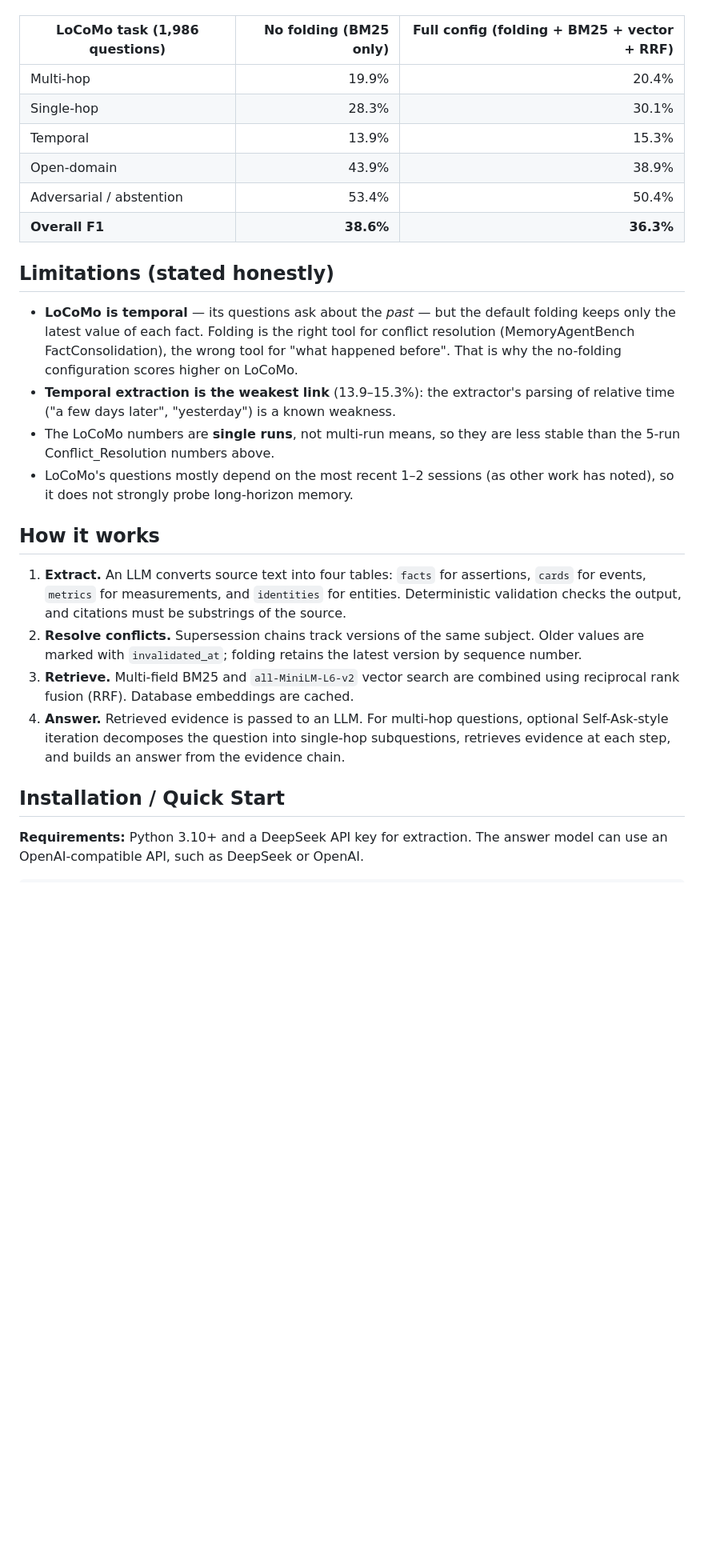
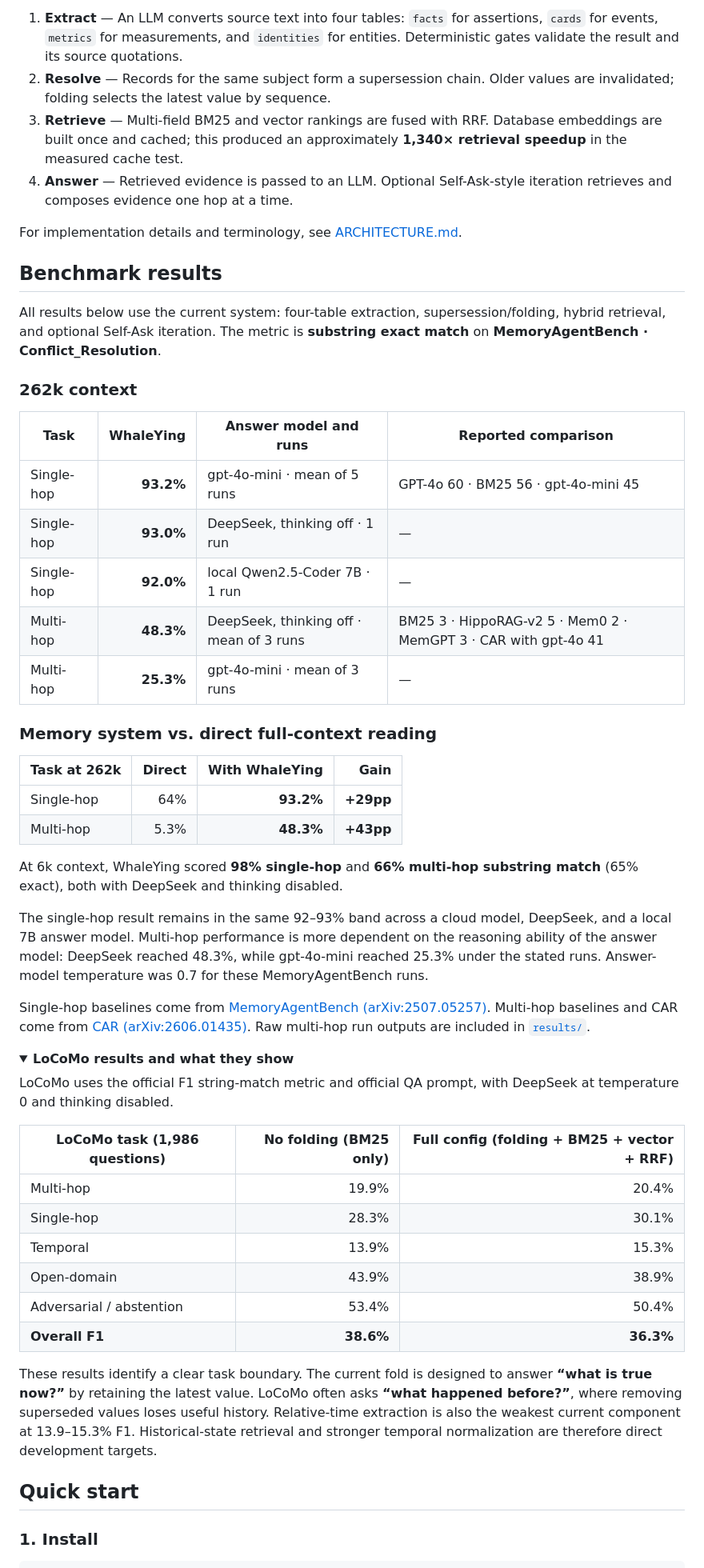
Before and after one commit to jing-ying-dev/whale-ying-memory, a Markdown page: README.md, the part around one of its changes. Shown at 80% size. GitHub-like rendering; folded sections open; blank space fills up the shorter version.

````diff
--- a/README.md
+++ b/README.md
@@ -31,3 +56,41 @@ LoCoMo (long-conversation memory QA) uses the official F1 string-match metric an
+1. **Extract** — An LLM converts source text into four tables: `facts` for assertions, `cards` for events, `metrics` for measurements, and `identities` for entities. Deterministic gates validate the result and its source quotations.
+2. **Resolve** — Records for the same subject form a supersession chain. Older values are invalidated; folding selects the latest value by sequence.
+3. **Retrieve** — Multi-field BM25 and vector rankings are fused with RRF. Database embeddings are built once and cached; this produced an approximately **1,340× retrieval speedup** in the measured cache test.
+4. **Answer** — Retrieved evidence is passed to an LLM. Optional Self-Ask-style iteration retrieves and composes evidence one hop at a time.
+
+For implementation details and terminology, see [ARCHITECTURE.md](ARCHITECTURE.md).
+
+## Benchmark results
+
+All results below use the current system: four-table extraction, supersession/folding, hybrid retrieval, and optional Self-Ask iteration. The metric is **substring exact match** on **MemoryAgentBench · Conflict_Resolution**.
+
+### 262k context
+
+| Task | WhaleYing | Answer model and runs | Reported comparison |
+|---|---:|---|---|
+| Single-hop | **93.2%** | gpt-4o-mini · mean of 5 runs | GPT-4o 60 · BM25 56 · gpt-4o-mini 45 |
+| Single-hop | **93.0%** | DeepSeek, thinking off · 1 run | — |
+| Single-hop | **92.0%** | local Qwen2.5-Coder 7B · 1 run | — |
+| Multi-hop | **48.3%** | DeepSeek, thinking off · mean of 3 runs | BM25 3 · HippoRAG-v2 5 · Mem0 2 · MemGPT 3 · CAR with gpt-4o 41 |
+| Multi-hop | **25.3%** | gpt-4o-mini · mean of 3 runs | — |
+
+### Memory system vs. direct full-context reading
+
+| Task at 262k | Direct | With WhaleYing | Gain |
+|---|---:|---:|---:|
+| Single-hop | 64% | **93.2%** | **+29pp** |
+| Multi-hop | 5.3% | **48.3%** | **+43pp** |
+
+At 6k context, WhaleYing scored **98% single-hop** and **66% multi-hop substring match** (65% exact), both with DeepSeek and thinking disabled.
+
+The single-hop result remains in the same 92–93% band across a cloud model, DeepSeek, and a local 7B answer model. Multi-hop performance is more dependent on the reasoning ability of the answer model: DeepSeek reached 48.3%, while gpt-4o-mini reached 25.3% under the stated runs. Answer-model temperature was 0.7 for these MemoryAgentBench runs.
+
+Single-hop baselines come from [MemoryAgentBench (arXiv:2507.05257)](https://arxiv.org/abs/2507.05257). Multi-hop baselines and CAR come from [CAR (arXiv:2606.01435)](https://arxiv.org/abs/2606.01435). Raw multi-hop run outputs are included in [`results/`](results/).
+
+<details>
+<summary><strong>LoCoMo results and what they show</strong></summary>
+
+LoCoMo uses the official F1 string-match metric and official QA prompt, with DeepSeek at temperature 0 and thinking disabled.
 
 | LoCoMo task (1,986 questions) | No folding (BM25 only) | Full config (folding + BM25 + vector + RRF) |
 |---|---:|---:|
@@ -38,22 +101,12 @@ LoCoMo (long-conversation memory QA) uses the official F1 string-match metric an
 | Adversarial / abstention | 53.4% | 50.4% |
 | **Overall F1** | **38.6%** | **36.3%** |
 
-## Limitations (stated honestly)
+These results identify a clear task boundary. The current fold is designed to answer **“what is true now?”** by retaining the latest value. LoCoMo often asks **“what happened before?”**, where removing superseded values loses useful history. Relative-time extraction is also the weakest current component at 13.9–15.3% F1. Historical-state retrieval and stronger temporal normalization are therefore direct development targets.
 
-- **LoCoMo is temporal** — its questions ask about the *past* — but the default folding keeps only the latest value of each fact. Folding is the right tool for conflict resolution (MemoryAgentBench FactConsolidation), the wrong tool for "what happened before". That is why the no-folding configuration scores higher on LoCoMo.
-- **Temporal extraction is the weakest link** (13.9–15.3%): the extractor's parsing of relative time ("a few days later", "yesterday") is a known weakness.
-- The LoCoMo numbers are **single runs**, not multi-run means, so they are less stable than the 5-run Conflict_Resolution numbers above.
-- LoCoMo's questions mostly depend on the most recent 1–2 sessions (as other work has noted), so it does not strongly probe long-horizon memory.
+</details>
 
-## How it works
+## Quick start
 
-1. **Extract.** An LLM converts source text into four tables: `facts` for assertions, `cards` for events, `metrics` for measurements, and `identities` for entities. Deterministic validation checks the output, and citations must be substrings of the source.
-2. **Resolve conflicts.** Supersession chains track versions of the same subject. Older values are marked with `invalidated_at`; folding retains the latest version by sequence number.
-3. **Retrieve.** Multi-field BM25 and `all-MiniLM-L6-v2` vector search are combined using reciprocal rank fusion (RRF). Database embeddings are cached.
-4. **Answer.** Retrieved evidence is passed to an LLM. For multi-hop questions, optional Self-Ask-style iteration decomposes the question into single-hop subquestions, retrieves evidence at each step, and builds an answer from the evidence chain.
-
-## Installation / Quick Start
-
-**Requirements:** Python 3.10+ and a DeepSeek API key for extraction. The answer model can use an OpenAI-compatible API, such as DeepSeek or OpenAI.
+### 1. Install
 
 ```bash
````
Also changed, not shown: other parts of README.md (+120 -36 lines), assets/social-preview.png (added), assets/whaleying-demo.gif (added), 5 other files.
